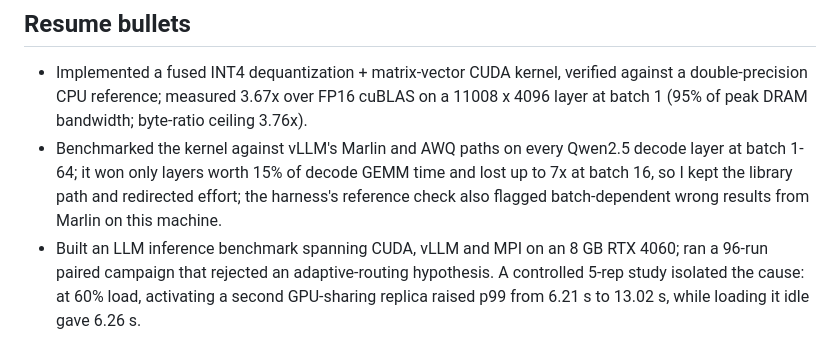
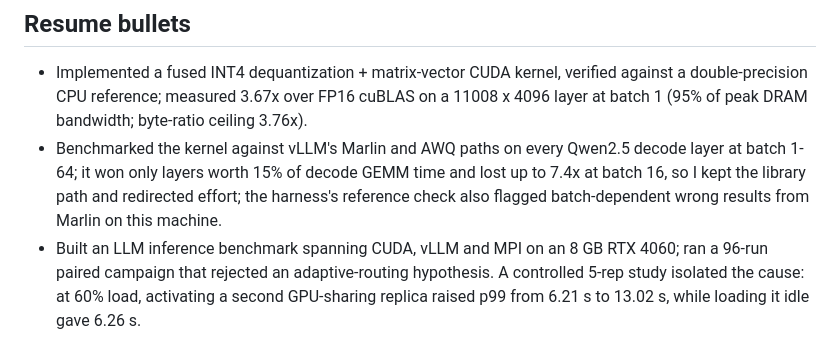
Before and after one commit to Likhith1807/Inferno-Adaptive-LLM-Inference-Serving, a Markdown page: docs/POST_DRAFT.md, the part around the change. GitHub-like rendering.

```diff
--- a/docs/POST_DRAFT.md
+++ b/docs/POST_DRAFT.md
@@ -15,7 +15,7 @@ Attach: `docs/figures/kernel_speedup.png` (hero) or `docs/results/contention/con
 ## Resume bullets
 
 - Implemented a fused INT4 dequantization + matrix-vector CUDA kernel, verified against a double-precision CPU reference; measured 3.67x over FP16 cuBLAS on a 11008 x 4096 layer at batch 1 (95% of peak DRAM bandwidth; byte-ratio ceiling 3.76x).
-- Benchmarked the kernel against vLLM's Marlin and AWQ paths on every Qwen2.5 decode layer at batch 1-64; it won only layers worth 15% of decode GEMM time and lost up to 7x at batch 16, so I kept the library path and redirected effort; the harness's reference check also flagged batch-dependent wrong results from Marlin on this machine.
+- Benchmarked the kernel against vLLM's Marlin and AWQ paths on every Qwen2.5 decode layer at batch 1-64; it won only layers worth 15% of decode GEMM time and lost up to 7.4x at batch 16, so I kept the library path and redirected effort; the harness's reference check also flagged batch-dependent wrong results from Marlin on this machine.
 - Built an LLM inference benchmark spanning CUDA, vLLM and MPI on an 8 GB RTX 4060; ran a 96-run paired campaign that rejected an adaptive-routing hypothesis. A controlled 5-rep study isolated the cause: at 60% load, activating a second GPU-sharing replica raised p99 from 6.21 s to 13.02 s, while loading it idle gave 6.26 s.
 - Designed an MPI request router with per-hop timestamps and a GPU-free microbenchmark; found it indistinguishable from an HTTP router end to end and traced a 1000x gap between isolated and in-situ hop latency to event-loop scheduling.
 - Automated environment setup (date-pinned CUDA 12.x stack, no-root toolchain) and multi-GPU cloud benchmarking with a self-terminating cost cap (Terraform; not yet applied).
```
Also changed, not shown: README.md (+7 -1 lines), docs/FINDINGS.md (+1 -1 lines), docs/figures/custom_vs_marlin.png (added), docs/figures/layer_matrix.png (added), docs/figures/marlin_fault.png (added), 10 other files.
